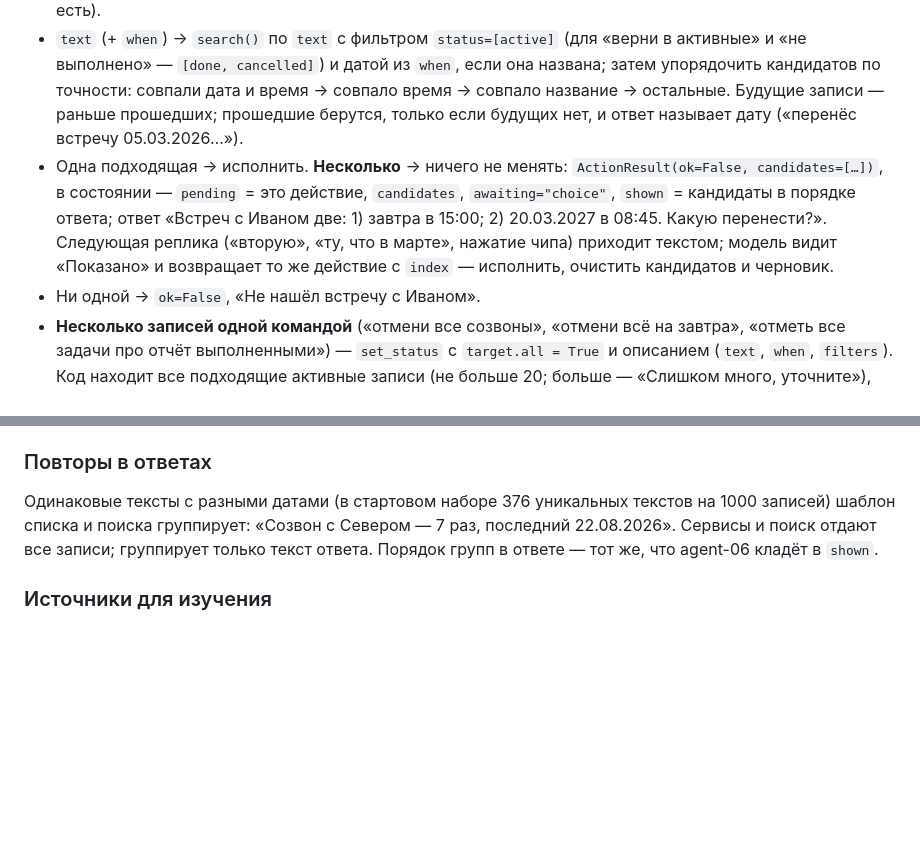
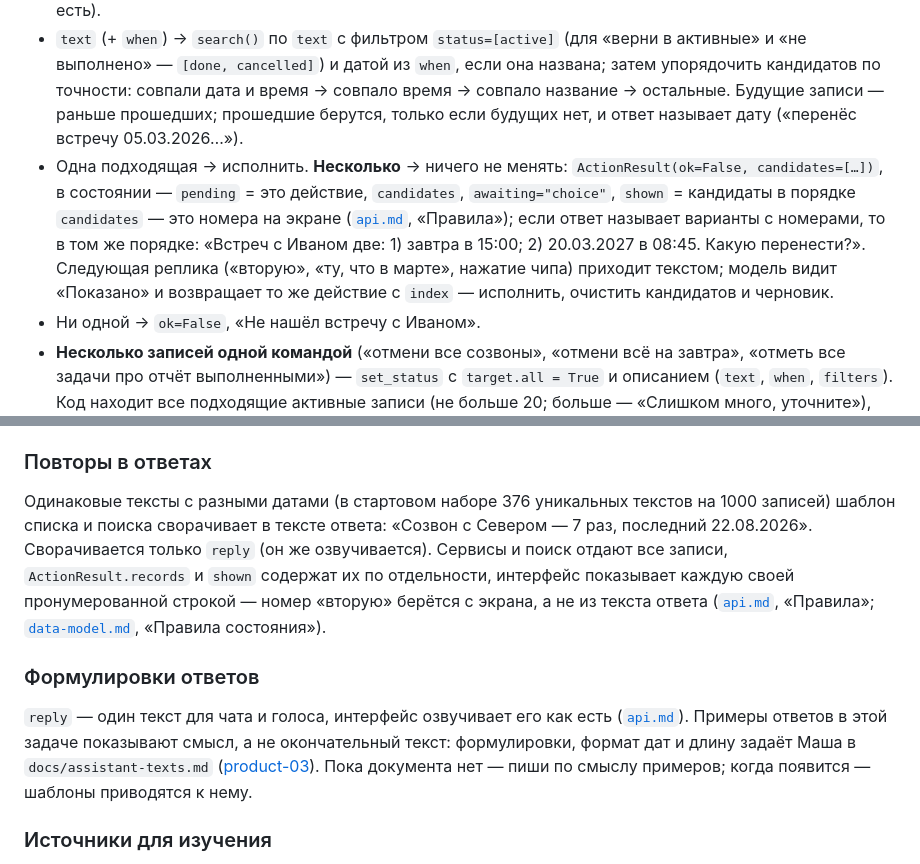
Before and after one commit to anastbezu/gorkycode-test, a Markdown page: docs/tasks/agent-07-izmenenie-status-otkat.md, 2 parts joined by grey strips. GitHub-like rendering; blank space fills up the shorter version.

Commit message:
docs(tasks): agent-06 и agent-07 — номер записи по экрану, свёртка повторов только в тексте ответа

```diff
--- a/docs/tasks/agent-07-izmenenie-status-otkat.md
+++ b/docs/tasks/agent-07-izmenenie-status-otkat.md
@@ -35,7 +35,7 @@
 - `index` → запись `shown[index - 1]`; номера нет в `shown` → `ok=False`, ответ «В показанном списке нет записи № N».
 - `focus` → `focus_record_id`; фокуса нет → ответ-вопрос «Какую запись?» с последними показанными (если есть).
 - `text` (+ `when`) → `search()` по `text` с фильтром `status=[active]` (для «верни в активные» и «не выполнено» — `[done, cancelled]`) и датой из `when`, если она названа; затем упорядочить кандидатов по точности: совпали дата и время → совпало время → совпало название → остальные. Будущие записи — раньше прошедших; прошедшие берутся, только если будущих нет, и ответ называет дату («перенёс встречу 05.03.2026…»).
-- Одна подходящая → исполнить. **Несколько** → ничего не менять: `ActionResult(ok=False, candidates=[…])`, в состоянии — `pending` = это действие, `candidates`, `awaiting="choice"`, `shown` = кандидаты в порядке ответа; ответ «Встреч с Иваном две: 1) завтра в 15:00; 2) 20.03.2027 в 08:45. Какую перенести?». Следующая реплика («вторую», «ту, что в марте», нажатие чипа) приходит текстом; модель видит «Показано» и возвращает то же действие с `index` — исполнить, очистить кандидатов и черновик.
+- Одна подходящая → исполнить. **Несколько** → ничего не менять: `ActionResult(ok=False, candidates=[…])`, в состоянии — `pending` = это действие, `candidates`, `awaiting="choice"`, `shown` = кандидаты в порядке `candidates` — это номера на экране ([`api.md`](../contracts/api.md), «Правила»); если ответ называет варианты с номерами, то в том же порядке: «Встреч с Иваном две: 1) завтра в 15:00; 2) 20.03.2027 в 08:45. Какую перенести?». Следующая реплика («вторую», «ту, что в марте», нажатие чипа) приходит текстом; модель видит «Показано» и возвращает то же действие с `index` — исполнить, очистить кандидатов и черновик.
 - Ни одной → `ok=False`, «Не нашёл встречу с Иваном».
 - **Несколько записей одной командой** («отмени все созвоны», «отмени всё на завтра», «отметь все задачи про отчёт выполненными») — `set_status` с `target.all = True` и описанием (`text`, `when`, `filters`). Код находит все подходящие активные записи (не больше 20; больше — «Слишком много, уточните»), ничего не меняет и спрашивает подтверждение: «Отменить 5 созвонов: 1) … 5) …?» — `candidates`, `shown`, `pending`, `awaiting="choice"`. Ответ «да», «все» — модель возвращает `set_status(target={all: true})` без описания, код применяет его ко всем записям из `shown` одним ходом. Ответ «вторую» — только к ней. Подошла одна запись — сразу, без подтверждения. `last_action` — все записи и их прежние статусы: «верни» откатывает всё разом. Изменение (`update_record`) нескольких записей одной командой — вне задачи.
 
@@ -53,7 +53,10 @@
 - Если не возвращает ни при каких разумных параметрах — оставить «первый вызов + остальное скажите отдельно» и записать это в `docs/modules/agent.md`. Кейс 8.9 допускает оба исхода.
 
 ### Повторы в ответах
-Одинаковые тексты с разными датами (в стартовом наборе 376 уникальных текстов на 1000 записей) шаблон списка и поиска группирует: «Созвон с Севером — 7 раз, последний 22.08.2026». Сервисы и поиск отдают все записи; группирует только текст ответа. Порядок групп в ответе — тот же, что agent-06 кладёт в `shown`.
+Одинаковые тексты с разными датами (в стартовом наборе 376 уникальных текстов на 1000 записей) шаблон списка и поиска сворачивает в тексте ответа: «Созвон с Севером — 7 раз, последний 22.08.2026». Сворачивается только `reply` (он же озвучивается). Сервисы и поиск отдают все записи, `ActionResult.records` и `shown` содержат их по отдельности, интерфейс показывает каждую своей пронумерованной строкой — номер «вторую» берётся с экрана, а не из текста ответа ([`api.md`](../contracts/api.md), «Правила»; [`data-model.md`](../contracts/data-model.md), «Правила состояния»).
+
+### Формулировки ответов
+`reply` — один текст для чата и голоса, интерфейс озвучивает его как есть ([`api.md`](../contracts/api.md)). Примеры ответов в этой задаче показывают смысл, а не окончательный текст: формулировки, формат дат и длину задаёт Маша в `docs/assistant-texts.md` ([product-03](product-03-teksty-assistenta.md)). Пока документа нет — пиши по смыслу примеров; когда появится — шаблоны приводятся к нему.
 
 ### Источники для изучения
 - [ovos-skill-alerts, `_resolve_requested_alert`](https://github.com/OpenVoiceOS/ovos-skill-alerts/blob/29d82d2e02080618aa54b0d58b18e499a531d3a3/__init__.py#L1353) — голосовой навык напоминаний OpenVoiceOS: каскад точности при выборе, о какой записи речь, и нумерованный выбор, если подходят несколько. Наш порядок «дата и время → время → название» — оттуда.
```
Also changed, not shown: docs/tasks/agent-06-sostoyanie-v-prompte.md (+4 -3 lines).
